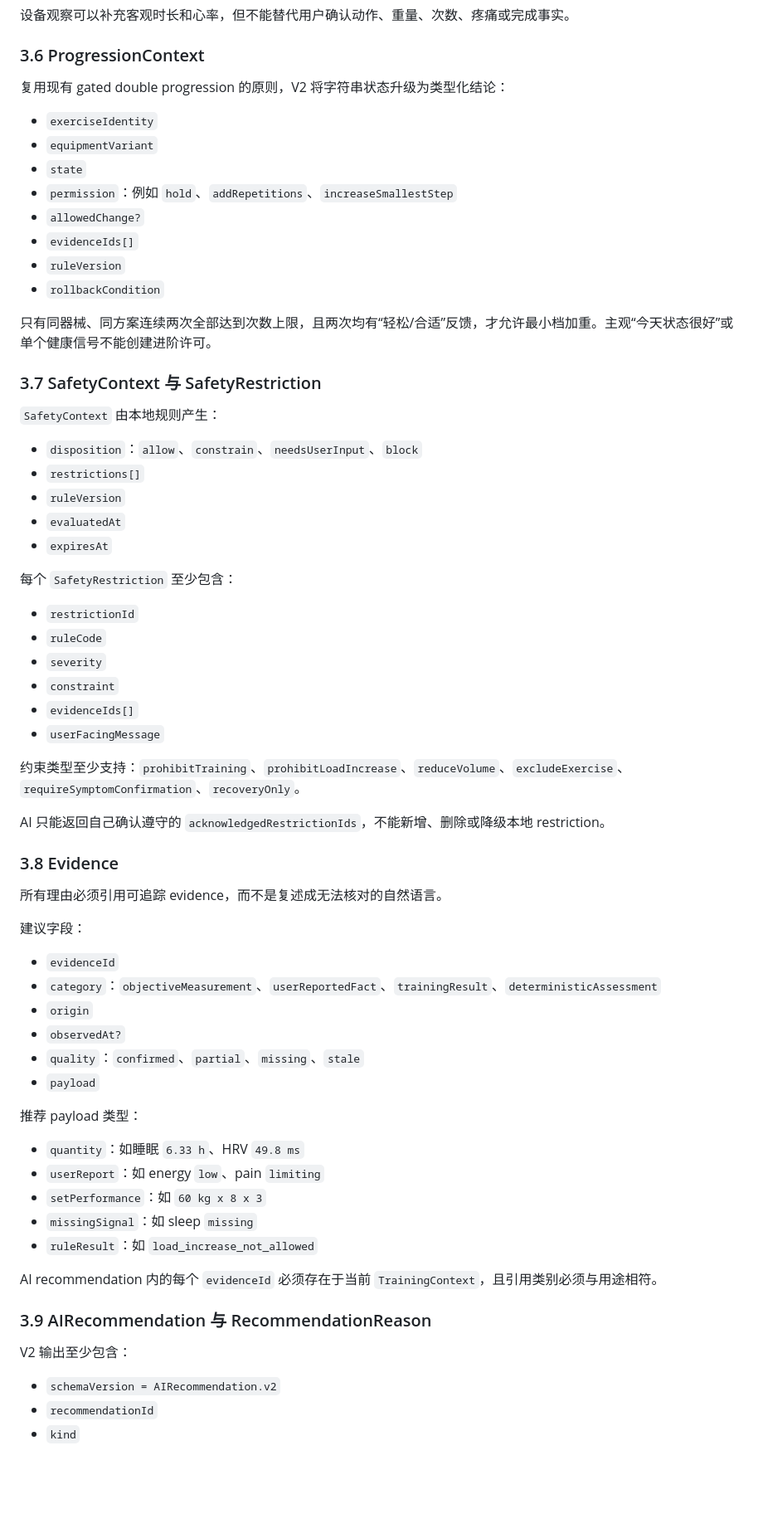
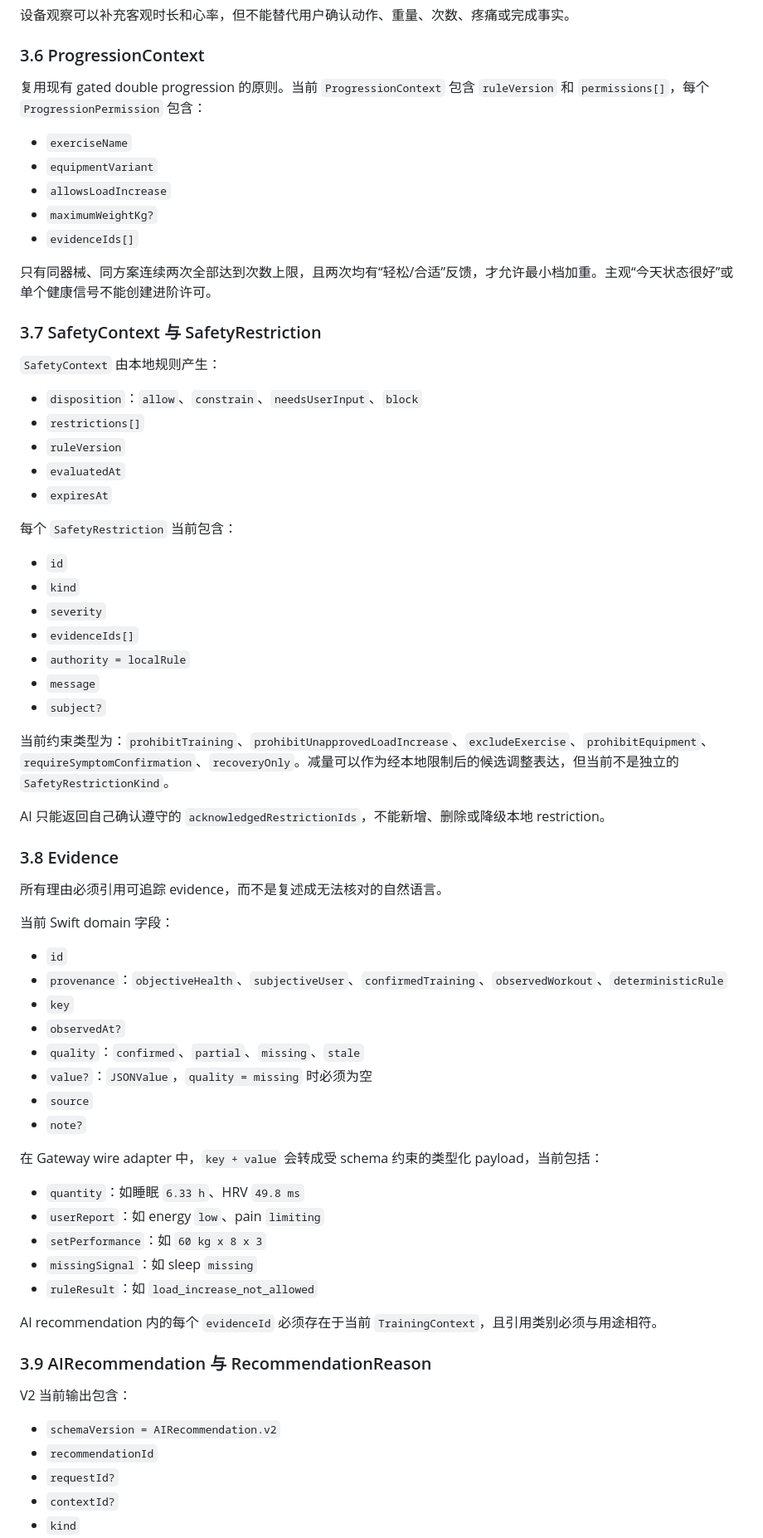
Before and after one commit to Scorpioxyb/kris, a Markdown page: docs/AI_DECISION_PIPELINE_V2.md, the part around one of its changes. Shown at 83% size. Rendered like a GitHub page; blank space fills up the shorter version.

Commit message:
Clarify AI pipeline validation status

```diff
--- a/docs/AI_DECISION_PIPELINE_V2.md
+++ b/docs/AI_DECISION_PIPELINE_V2.md
@@ -122,16 +126,13 @@
 
 ### 3.6 ProgressionContext
 
-复用现有 gated double progression 的原则，V2 将字符串状态升级为类型化结论：
+复用现有 gated double progression 的原则。当前 `ProgressionContext` 包含 `ruleVersion` 和 `permissions[]`，每个 `ProgressionPermission` 包含：
 
-- `exerciseIdentity`
+- `exerciseName`
 - `equipmentVariant`
-- `state`
-- `permission`：例如 `hold`、`addRepetitions`、`increaseSmallestStep`
-- `allowedChange?`
+- `allowsLoadIncrease`
+- `maximumWeightKg?`
 - `evidenceIds[]`
-- `ruleVersion`
-- `rollbackCondition`
 
 只有同器械、同方案连续两次全部达到次数上限，且两次均有“轻松/合适”反馈，才允许最小档加重。主观“今天状态很好”或单个健康信号不能创建进阶许可。
 
@@ -145,16 +146,17 @@
 - `evaluatedAt`
 - `expiresAt`
 
-每个 `SafetyRestriction` 至少包含：
+每个 `SafetyRestriction` 当前包含：
 
-- `restrictionId`
-- `ruleCode`
+- `id`
+- `kind`
 - `severity`
-- `constraint`
 - `evidenceIds[]`
-- `userFacingMessage`
+- `authority = localRule`
+- `message`
+- `subject?`
 
-约束类型至少支持：`prohibitTraining`、`prohibitLoadIncrease`、`reduceVolume`、`excludeExercise`、`requireSymptomConfirmation`、`recoveryOnly`。
+当前约束类型为：`prohibitTraining`、`prohibitUnapprovedLoadIncrease`、`excludeExercise`、`prohibitEquipment`、`requireSymptomConfirmation`、`recoveryOnly`。减量可以作为经本地限制后的候选调整表达，但当前不是独立的 `SafetyRestrictionKind`。
 
 AI 只能返回自己确认遵守的 `acknowledgedRestrictionIds`，不能新增、删除或降级本地 restriction。
 
@@ -162,16 +164,18 @@ AI 只能返回自己确认遵守的 `acknowledgedRestrictionIds`，不能新增
 
 所有理由必须引用可追踪 evidence，而不是复述成无法核对的自然语言。
 
-建议字段：
+当前 Swift domain 字段：
 
-- `evidenceId`
-- `category`：`objectiveMeasurement`、`userReportedFact`、`trainingResult`、`deterministicAssessment`
-- `origin`
+- `id`
+- `provenance`：`objectiveHealth`、`subjectiveUser`、`confirmedTraining`、`observedWorkout`、`deterministicRule`
+- `key`
 - `observedAt?`
 - `quality`：`confirmed`、`partial`、`missing`、`stale`
-- `payload`
+- `value?`：`JSONValue`，`quality = missing` 时必须为空
+- `source`
+- `note?`
 
-推荐 payload 类型：
+在 Gateway wire adapter 中，`key + value` 会转成受 schema 约束的类型化 payload，当前包括：
 
 - `quantity`：如睡眠 `6.33 h`、HRV `49.8 ms`
 - `userReport`：如 energy `low`、pain `limiting`
@@ -183,8 +187,10 @@ AI recommendation 内的每个 `evidenceId` 必须存在于当前 `TrainingConte
 
 ### 3.9 AIRecommendation 与 RecommendationReason
 
-V2 输出至少包含：
+V2 当前输出包含：
 
 - `schemaVersion = AIRecommendation.v2`
 - `recommendationId`
+- `requestId?`
+- `contextId?`
 - `kind`
```
Also changed, not shown: other parts of docs/AI_DECISION_PIPELINE_V2.md (+41 -28 lines).
